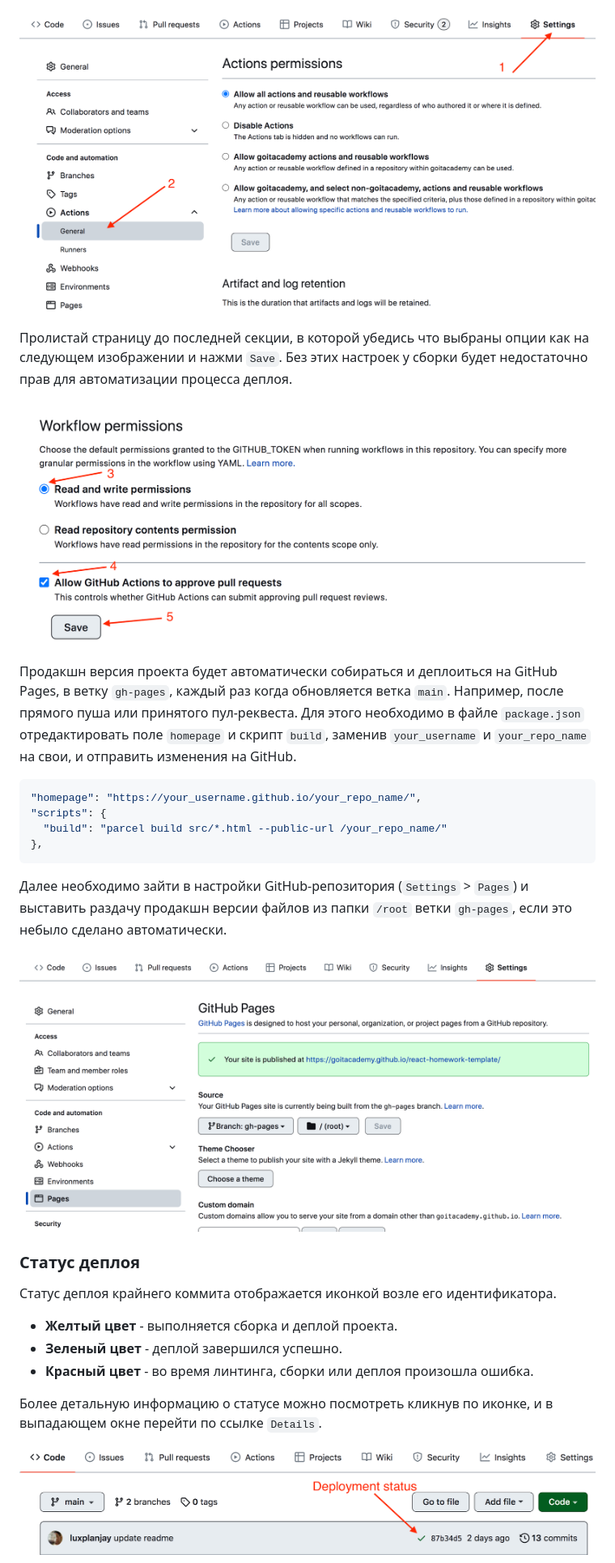
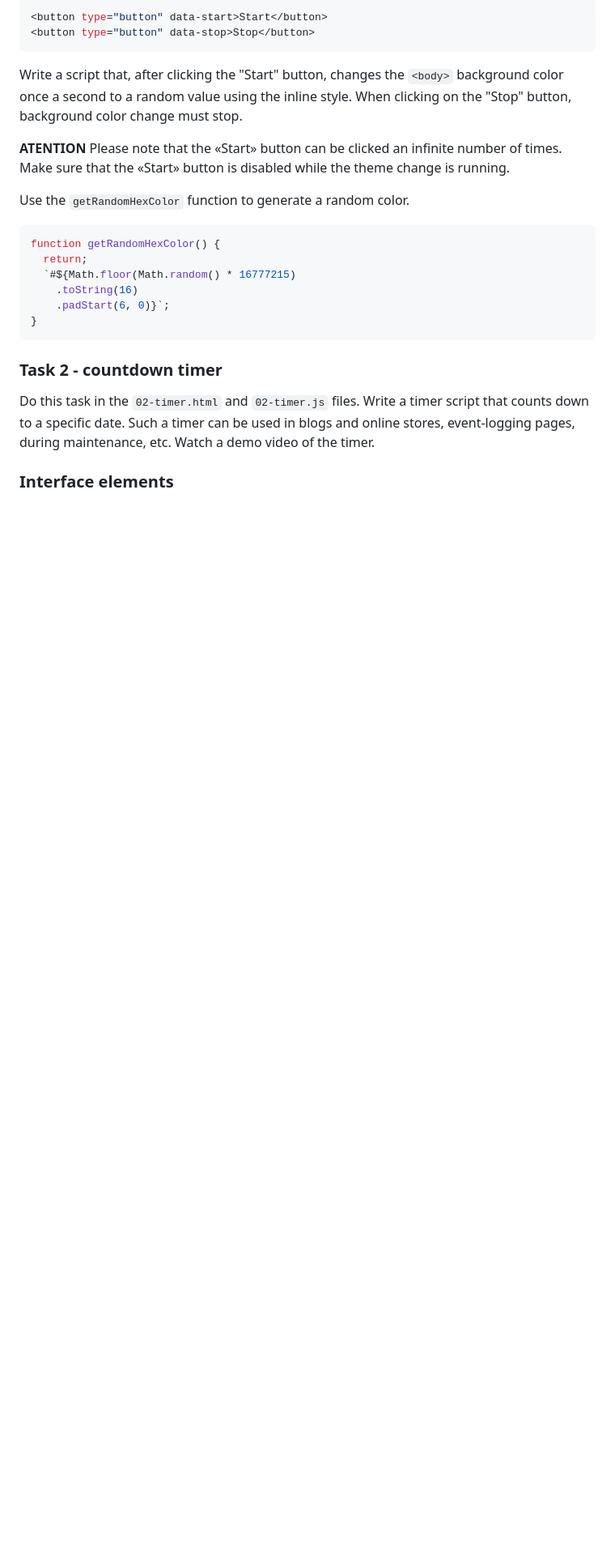
Before and after one commit to Dyhless/js-hw-09, a Markdown page: README.md, the part around the change printed below. Shown: that part at 81% size. Rendered like a GitHub page; blank space fills up the shorter version.

````diff
--- a/README.md
+++ b/README.md
@@ -36,41 +27,34 @@
 
-![GitHub actions settings](./assets/actions-config-step-1.png)
-
-Пролистай страницу до последней секции, в которой убедись что выбраны опции как
-на следующем изображении и нажми `Save`. Без этих настроек у сборки будет
-недостаточно прав для автоматизации процесса деплоя.
-
-![GitHub actions settings](./assets/actions-config-step-2.png)
-
-Продакшн версия проекта будет автоматически собираться и деплоиться на GitHub
-Pages, в ветку `gh-pages`, каждый раз когда обновляется ветка `main`. Например,
-после прямого пуша или принятого пул-реквеста. Для этого необходимо в файле
-`package.json` отредактировать поле `homepage` и скрипт `build`, заменив
-`your_username` и `your_repo_name` на свои, и отправить изменения на GitHub.
-
-```json
-"homepage": "https://your_username.github.io/your_repo_name/",
-"scripts": {
-  "build": "parcel build src/*.html --public-url /your_repo_name/"
-},
+```javascript
+<button type="button" data-start>Start</button>
+<button type="button" data-stop>Stop</button>
 ```
 
-Далее необходимо зайти в настройки GitHub-репозитория (`Settings` > `Pages`) и
-выставить раздачу продакшн версии файлов из папки `/root` ветки `gh-pages`, если
-это небыло сделано автоматически.
+Write a script that, after clicking the "Start" button, changes the `<body>`
+background color once a second to a random value using the inline style. When
+clicking on the "Stop" button, background color change must stop.
 
-![GitHub Pages settings](./assets/repo-settings.png)
+**ATENTION** Please note that the «Start» button can be clicked an infinite
+number of times. Make sure that the «Start» button is disabled while the theme
+change is running.
 
-### Статус деплоя
+Use the `getRandomHexColor` function to generate a random color.
 
-Статус деплоя крайнего коммита отображается иконкой возле его идентификатора.
+```javascript
+function getRandomHexColor() {
+  return;
+  `#${Math.floor(Math.random() * 16777215)
+    .toString(16)
+    .padStart(6, 0)}`;
+}
+```
 
-- **Желтый цвет** - выполняется сборка и деплой проекта.
-- **Зеленый цвет** - деплой завершился успешно.
-- **Красный цвет** - во время линтинга, сборки или деплоя произошла ошибка.
+### Task 2 - countdown timer
 
-Более детальную информацию о статусе можно посмотреть кликнув по иконке, и в
-выпадающем окне перейти по ссылке `Details`.
+Do this task in the `02-timer.html` and `02-timer.js` files. Write a timer
+script that counts down to a specific date. Such a timer can be used in blogs
+and online stores, event-logging pages, during maintenance, etc. Watch a demo
+video of the timer.
 
-![Deployment status](./assets/status.png)
+### Interface elements
 
````
Also changed, not shown: other parts of README.md (+219 -46 lines).
